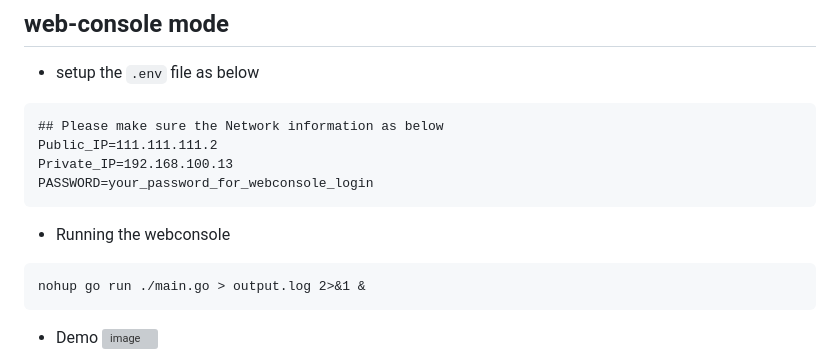
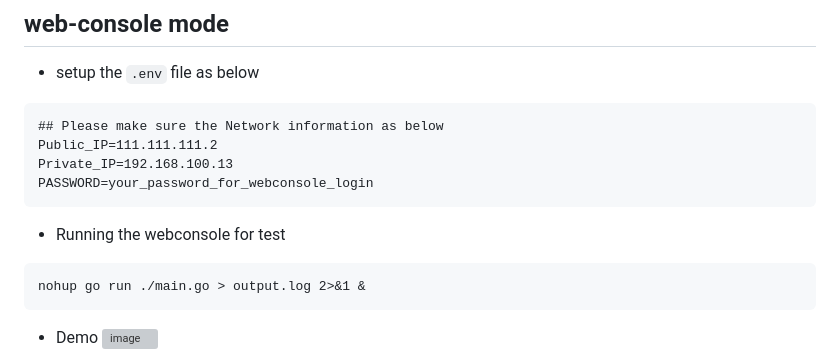
Before and after one commit to ralfyang/vagrant_docker_cluster, a Markdown page: README.md, the part around the change. Rendered like a GitHub page; grey boxes are pictures that could not be loaded.

````diff
--- a/README.md
+++ b/README.md
@@ -83,7 +83,7 @@ Private_IP=192.168.100.13
 PASSWORD=your_password_for_webconsole_login
 ```
 
-* Running the webconsole
+* Running the webconsole for test
 ```
 nohup go run ./main.go > output.log 2>&1 &
 ```
````
